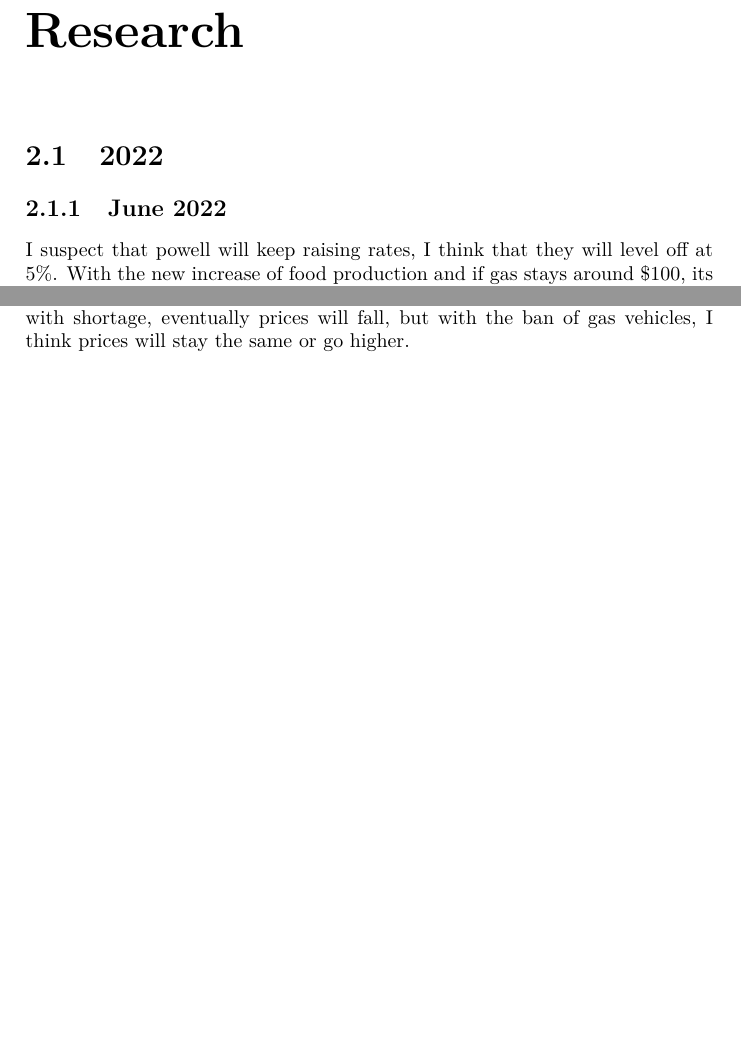
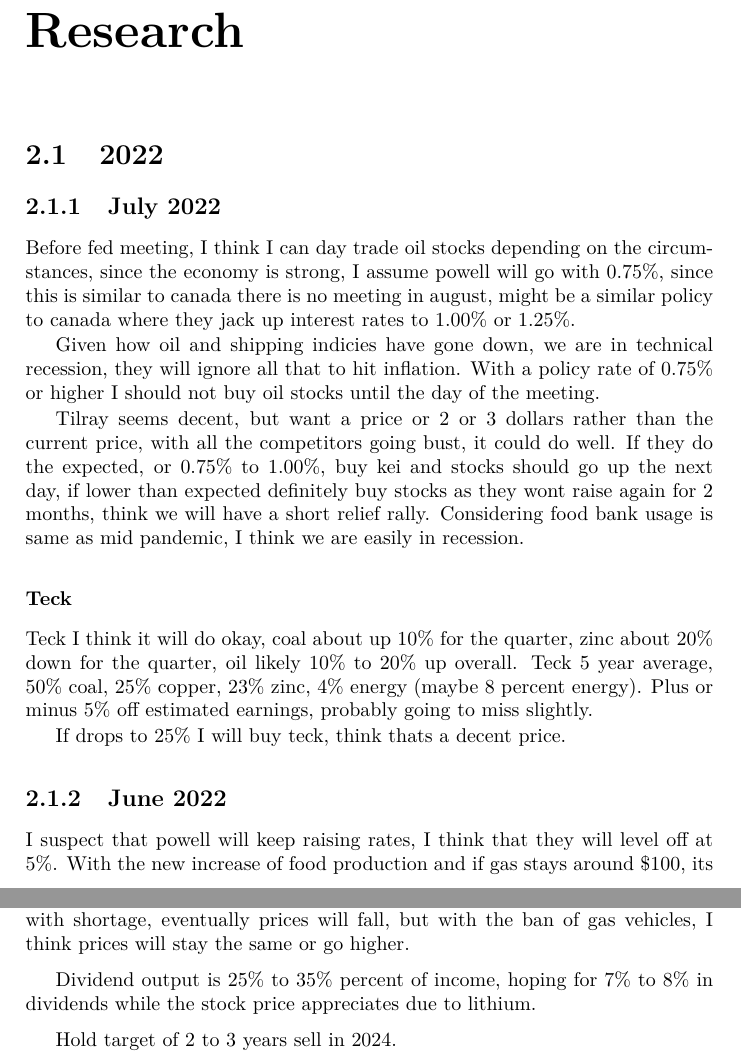
Before and after one commit to FriendlyUser/stonk_research, a LaTeX thesis (lwarp_template.tex, which reads src/content/research.tex): two parts of pages 9 and 17 of 23, joined at a grey line, cut so that both start at the same text, the shorter picture padded with empty space. Compiled offline with pdfLaTeX.

Commit message:
Updates from Overleaf

```diff
--- a/src/content/research.tex
+++ b/src/content/research.tex
@@ -2,6 +2,20 @@
 
 
 \section{2022}
+
+
+\subsection{July 2022}
+
+Before fed meeting, I think I can day trade oil stocks depending on the circumstances, since the economy is strong, I assume powell will go with 0.75\%, since this is similar to canada there is no meeting in august, might be a similar policy to canada where they jack up interest rates to 1.00\% or 1.25\%.
+
+Given how oil and shipping indicies have gone down, we are in technical recession, they will ignore all that to hit inflation. With a policy rate of 0.75\% or higher I should not buy oil stocks until the day of the meeting.
+
+Tilray seems decent, but want a price or 2 or 3 dollars rather than the current price, with all the competitors going bust, it could do well. If they do the expected, or 0.75\% to 1.00\%, buy kei and stocks should go up the next day, if lower than expected definitely buy stocks as they wont raise again for 2 months, think we will have a short relief rally. Considering food bank usage is same as mid pandemic, I think we are easily in recession.
+
+\subsubsection{Teck}
+Teck I think it will do okay, coal about up 10\% for the quarter, zinc about 20\% down for the quarter, oil likely 10\% to 20\% up overall. Teck 5 year average, 50\% coal, 25\% copper, 23\% zinc, 4\% energy (maybe 8 percent energy). Plus or minus 5\% off estimated earnings, probably going to miss slightly.
+
+If drops to 25\% I will buy teck, think thats a decent price.
 
 \subsection{June 2022}
 
@@ -220,6 +235,10 @@ With the key investments in lithium companies and mines \href{https://www.kitco.
 \includegraphics[width=\linewidth]{src/content/images/ev_2021.png}
 \caption{ev consumption}
 \end{figure}
+
+Dividend output is 25\% to 35\% percent of income, hoping for 7\% to 8\% in dividends while the stock price appreciates due to lithium.
+
+Hold target of 2 to 3 years sell in 2024.
 
 \section{US Steel}
 \subsection{Advantages}
```
Also changed, not shown: src/content/research.tex (1 more changed lines).
